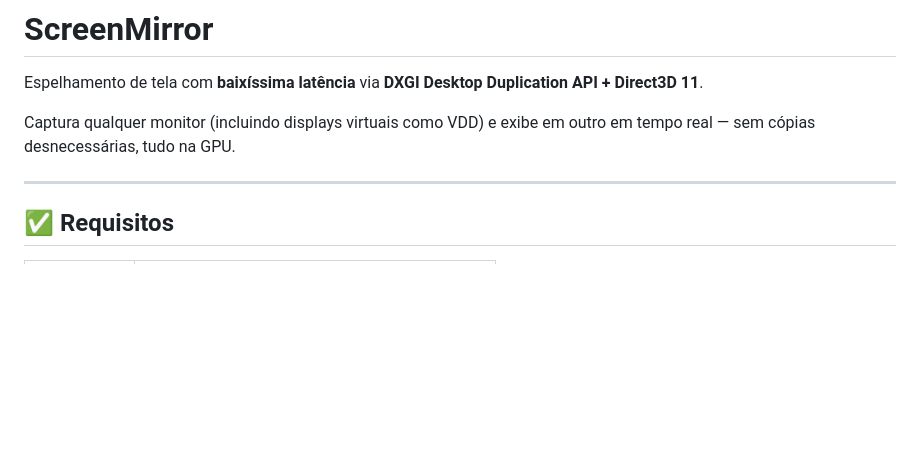
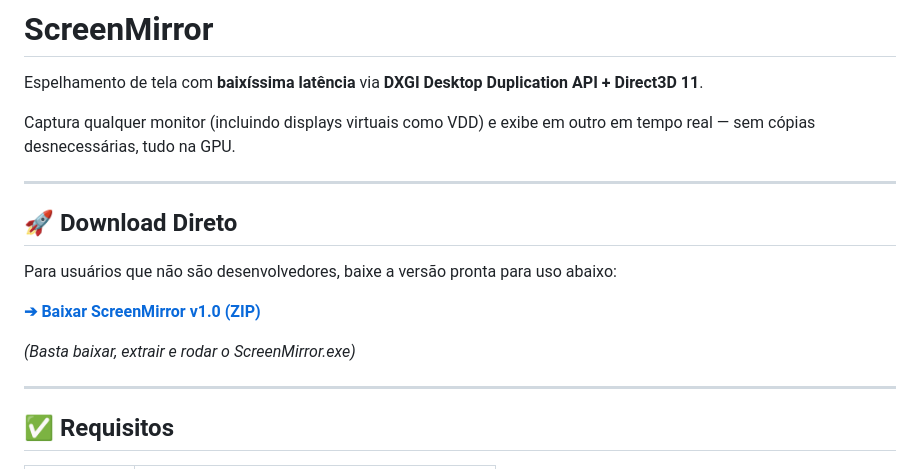
Before and after one commit to plenoryan/SpecularLatens, a Markdown page: README.md, the part around the change. Rendered like a GitHub page; blank space fills up the shorter version.

Commit message:
docs: Add direct download section to README

```diff
--- a/README.md
+++ b/README.md
@@ -3,6 +3,16 @@
 Espelhamento de tela com **baixíssima latência** via **DXGI Desktop Duplication API + Direct3D 11**.
 
 Captura qualquer monitor (incluindo displays virtuais como VDD) e exibe em outro em tempo real — sem cópias desnecessárias, tudo na GPU.
+
+---
+
+## 🚀 Download Direto
+
+Para usuários que não são desenvolvedores, baixe a versão pronta para uso abaixo:
+
+**[➔ Baixar ScreenMirror v1.0 (ZIP)](https://github.com/plenoryan/ScreenMirror/releases)**
+
+*(Basta baixar, extrair e rodar o ScreenMirror.exe)*
 
 ---
 
```
